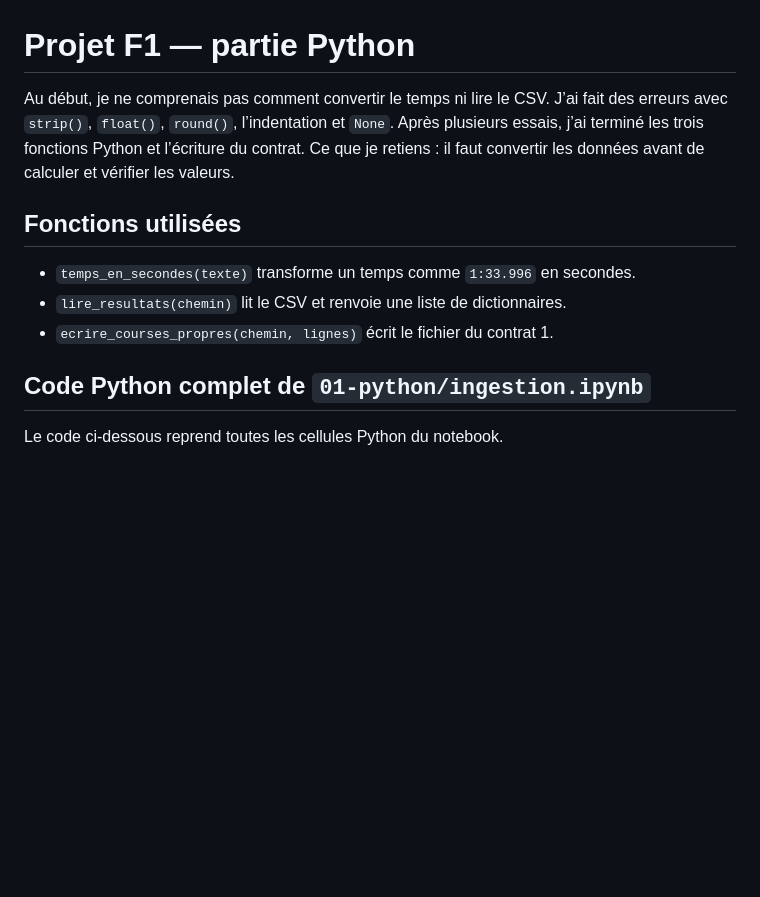
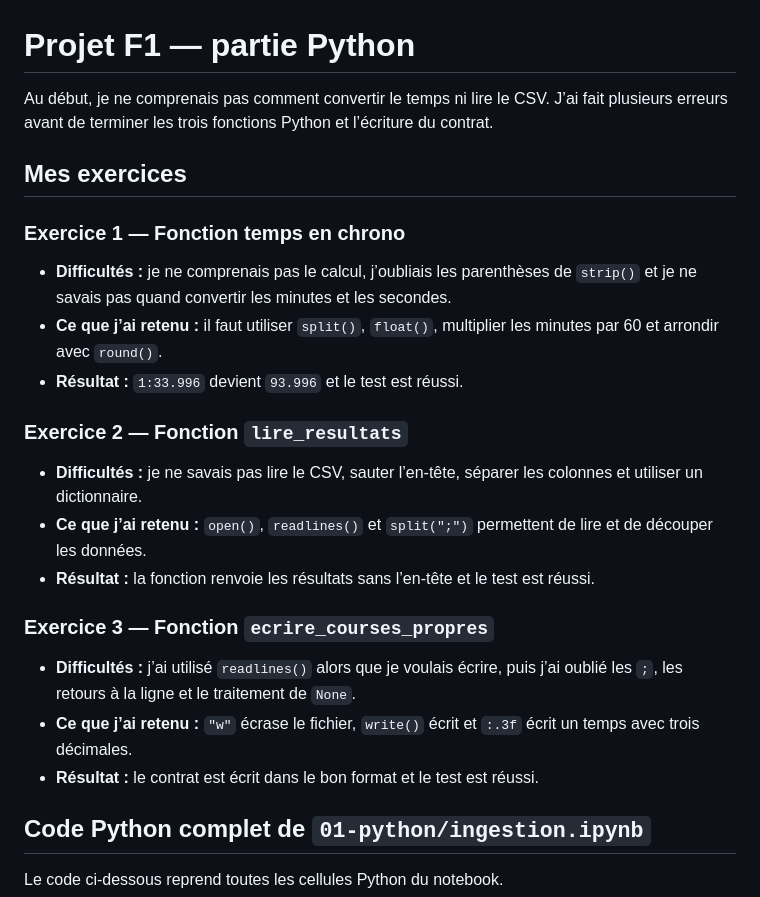
Before and after one commit to ethn924/pack-f1, a Markdown page: README.md, the part around the change. Rendered like a GitHub page; blank space fills up the shorter version.

Commit message:
D├®tailler mes exercices Python

```diff
--- a/README.md
+++ b/README.md
@@ -1,12 +1,26 @@
 # Projet F1 — partie Python
 
-Au début, je ne comprenais pas comment convertir le temps ni lire le CSV. J’ai fait des erreurs avec `strip()`, `float()`, `round()`, l’indentation et `None`. Après plusieurs essais, j’ai terminé les trois fonctions Python et l’écriture du contrat. Ce que je retiens : il faut convertir les données avant de calculer et vérifier les valeurs.
+Au début, je ne comprenais pas comment convertir le temps ni lire le CSV. J’ai fait plusieurs erreurs avant de terminer les trois fonctions Python et l’écriture du contrat.
 
-## Fonctions utilisées
+## Mes exercices
 
-- `temps_en_secondes(texte)` transforme un temps comme `1:33.996` en secondes.
-- `lire_resultats(chemin)` lit le CSV et renvoie une liste de dictionnaires.
-- `ecrire_courses_propres(chemin, lignes)` écrit le fichier du contrat 1.
+### Exercice 1 — Fonction temps en chrono
+
+- **Difficultés :** je ne comprenais pas le calcul, j’oubliais les parenthèses de `strip()` et je ne savais pas quand convertir les minutes et les secondes.
+- **Ce que j’ai retenu :** il faut utiliser `split()`, `float()`, multiplier les minutes par 60 et arrondir avec `round()`.
+- **Résultat :** `1:33.996` devient `93.996` et le test est réussi.
+
+### Exercice 2 — Fonction `lire_resultats`
+
+- **Difficultés :** je ne savais pas lire le CSV, sauter l’en-tête, séparer les colonnes et utiliser un dictionnaire.
+- **Ce que j’ai retenu :** `open()`, `readlines()` et `split(";")` permettent de lire et de découper les données.
+- **Résultat :** la fonction renvoie les résultats sans l’en-tête et le test est réussi.
+
+### Exercice 3 — Fonction `ecrire_courses_propres`
+
+- **Difficultés :** j’ai utilisé `readlines()` alors que je voulais écrire, puis j’ai oublié les `;`, les retours à la ligne et le traitement de `None`.
+- **Ce que j’ai retenu :** `"w"` écrase le fichier, `write()` écrit et `:.3f` écrit un temps avec trois décimales.
+- **Résultat :** le contrat est écrit dans le bon format et le test est réussi.
 
 ## Code Python complet de `01-python/ingestion.ipynb`
 
```
